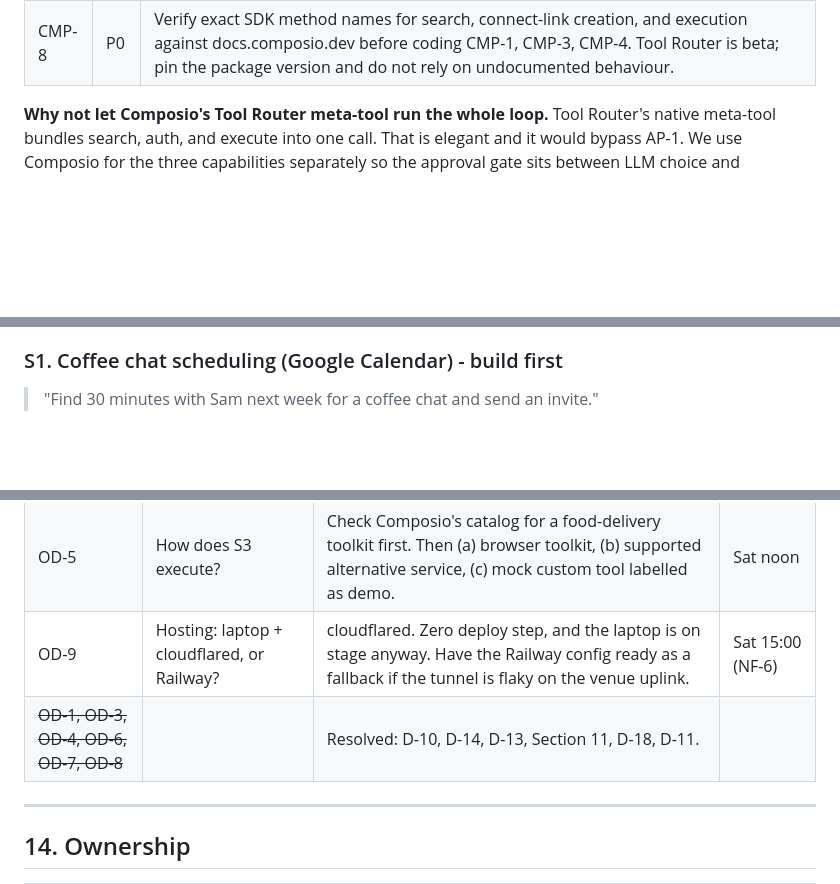
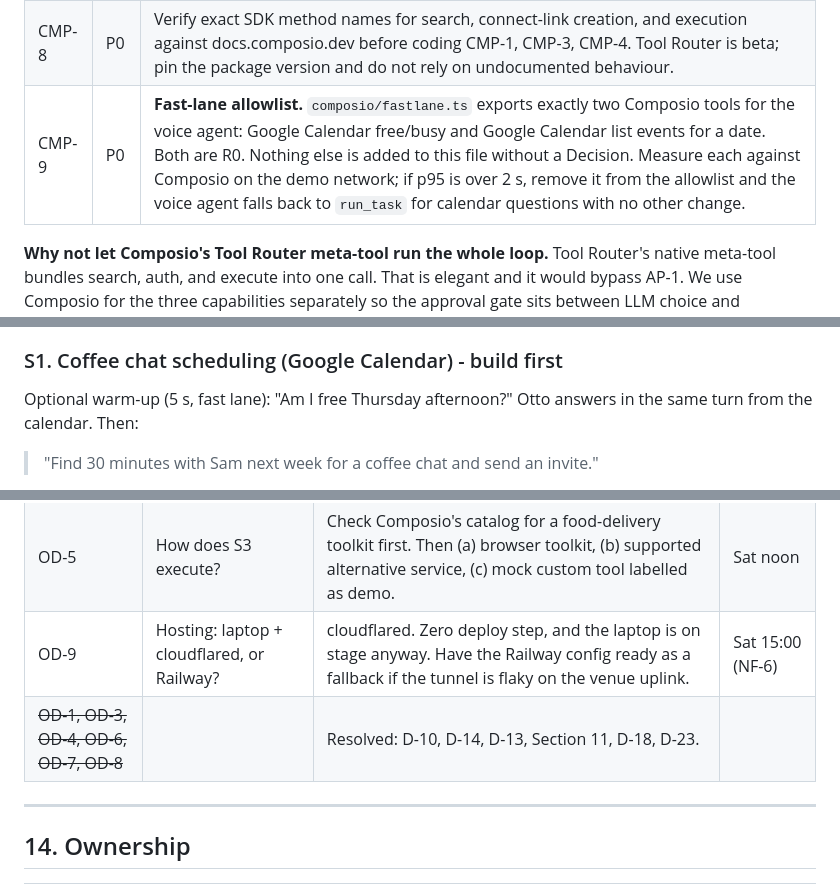
Before and after one commit to Vibhor7-7/HackTheNorth-OTTO, a Markdown page: MainPRD.md, 3 parts joined by grey strips. GitHub-like rendering; blank space fills up the shorter version.

```diff
--- a/MainPRD.md
+++ b/MainPRD.md
@@ -286,6 +290,7 @@ Replaces the former MCP-1 to MCP-5 (D-10). Composio provides three things and we
 | CMP-6 | P1 | Extensions screen data: list Composio toolkits with connection status for the user (connected / needs_auth / suggested) so APP-4 has real data. |
 | CMP-7 | P1 | Cache discovery results per goal string for the session so repeated demo runs do not pay the search cost twice. |
 | CMP-8 | P0 | Verify exact SDK method names for search, connect-link creation, and execution against docs.composio.dev before coding CMP-1, CMP-3, CMP-4. Tool Router is beta; pin the package version and do not rely on undocumented behaviour. |
+| CMP-9 | P0 | **Fast-lane allowlist.** `composio/fastlane.ts` exports exactly two Composio tools for the voice agent: Google Calendar free/busy and Google Calendar list events for a date. Both are R0. Nothing else is added to this file without a Decision. Measure each against Composio on the demo network; if p95 is over 2 s, remove it from the allowlist and the voice agent falls back to `run_task` for calendar questions with no other change. |
 
 **Why not let Composio's Tool Router meta-tool run the whole loop.** Tool Router's native meta-tool bundles search, auth, and execute into one call. That is elegant and it would bypass AP-1. We use Composio for the three capabilities separately so the approval gate sits between LLM choice and execution. If the SDK does not expose them separately, use Composio's before-execute modifier as the gate point instead. Either way AG-3 holds.
 
@@ -687,6 +701,8 @@ Not a separate scenario. It is the first 20 seconds of S1, and it only works if
 
 ### S1. Coffee chat scheduling (Google Calendar) - build first
 
+Optional warm-up (5 s, fast lane): "Am I free Thursday afternoon?" Otto answers in the same turn from the calendar. Then:
+
 > "Find 30 minutes with Sam next week for a coffee chat and send an invite."
 
 - Agent reads free/busy (R0), creates event with attendee (R1), speaks the chosen time.
@@ -845,7 +864,7 @@ See D-12. The honest reason: it would not make the hack easier and it would not
 | OD-2 | SMS provider: Twilio or Linq? | Try Linq (sponsor) for 45 minutes. If inbound webhooks are not working, Twilio. Provision the number **now**; verification can take hours. | Sat noon |
 | OD-5 | How does S3 execute? | Check Composio's catalog for a food-delivery toolkit first. Then (a) browser toolkit, (b) supported alternative service, (c) mock custom tool labelled as demo. | Sat noon |
 | OD-9 | Hosting: laptop + cloudflared, or Railway? | cloudflared. Zero deploy step, and the laptop is on stage anyway. Have the Railway config ready as a fallback if the tunnel is flaky on the venue uplink. | Sat 15:00 (NF-6) |
-| ~~OD-1, OD-3, OD-4, OD-6, OD-7, OD-8~~ | | Resolved: D-10, D-14, D-13, Section 11, D-18, D-11. | |
+| ~~OD-1, OD-3, OD-4, OD-6, OD-7, OD-8~~ | | Resolved: D-10, D-14, D-13, Section 11, D-18, D-23. | |
 
 ---
 
```
Also changed, not shown: other parts of MainPRD.md (+23 -5 lines).
